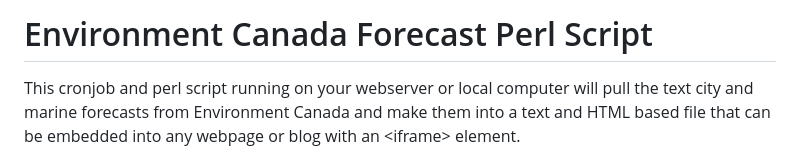
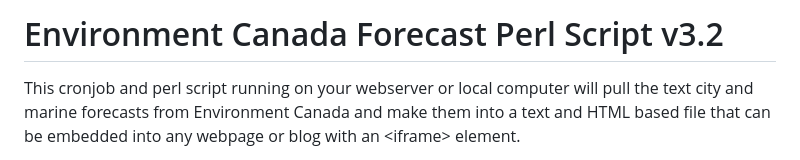
Before and after one commit to chrisale/ECForecastGrabber, a Markdown page: README.md, the part around the change. Rendered like a GitHub page.

```diff
--- a/README.md
+++ b/README.md
@@ -1,4 +1,4 @@
-# Environment Canada Forecast Perl Script
+# Environment Canada Forecast Perl Script v3.2
 This cronjob and perl script running on your webserver or local computer will pull the text city and marine forecasts from Environment Canada and make them into a text and HTML based file that can be embedded into any webpage or blog with an \<iframe> element.
 
 It also augments the text with links, colours and other features that bring a little more interactivity to the plain text.
```
